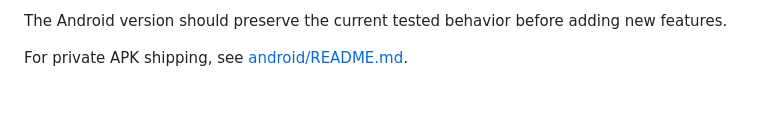
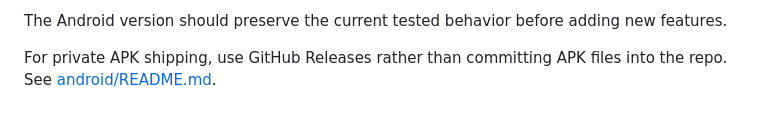
Before and after one commit to Meowloid/agentic_coding_youtube, a Markdown page: README.md, the part around the change. GitHub-like rendering.

```diff
--- a/README.md
+++ b/README.md
@@ -126,4 +126,4 @@ Native Android gives us better control over:
 
 The Android version should preserve the current tested behavior before adding new features.
 
-For private APK shipping, see [android/README.md](android/README.md).
+For private APK shipping, use GitHub Releases rather than committing APK files into the repo. See [android/README.md](android/README.md).
```
Also changed, not shown: CHANGELOG.md (+1 -0 lines), android/README.md (+34 -0 lines).
